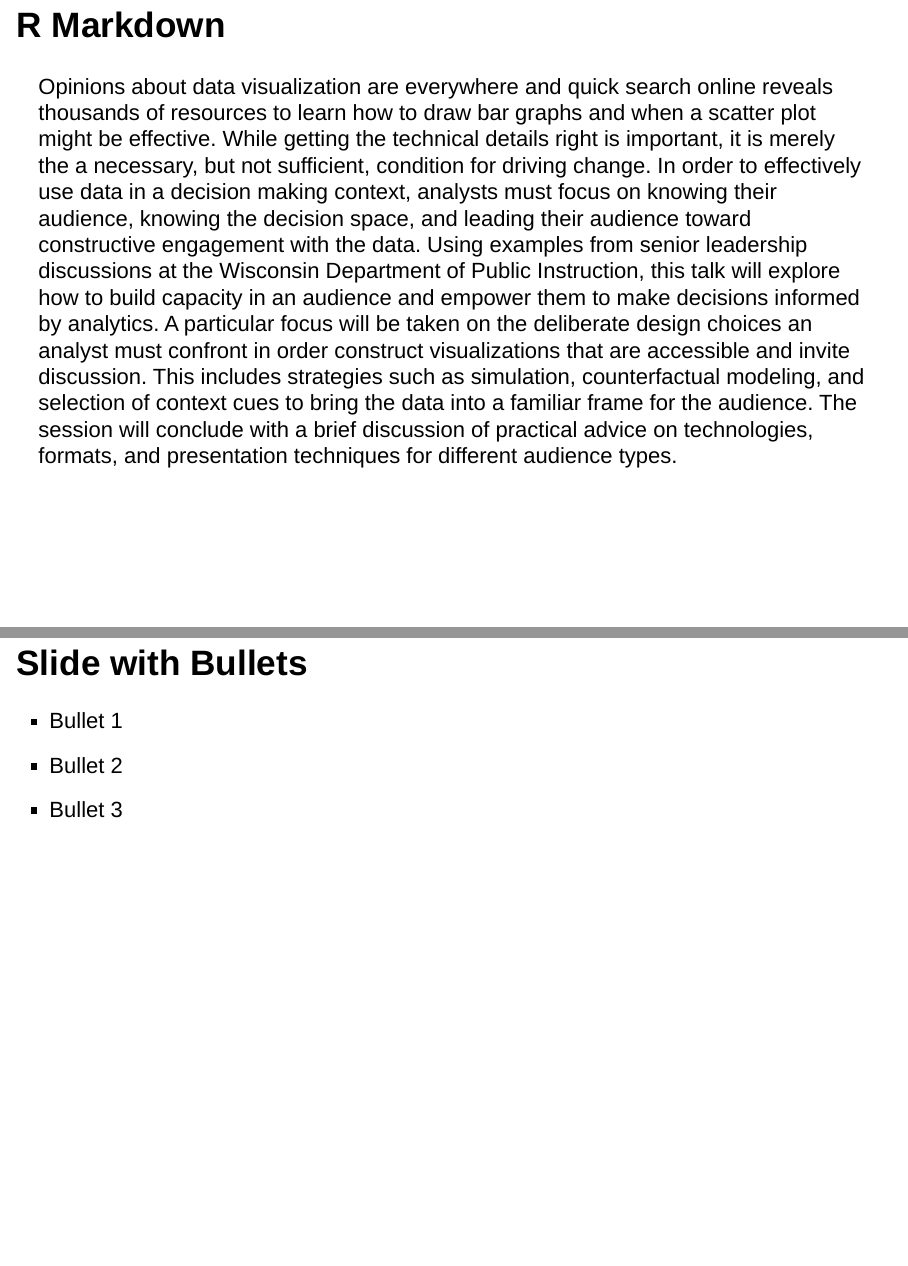
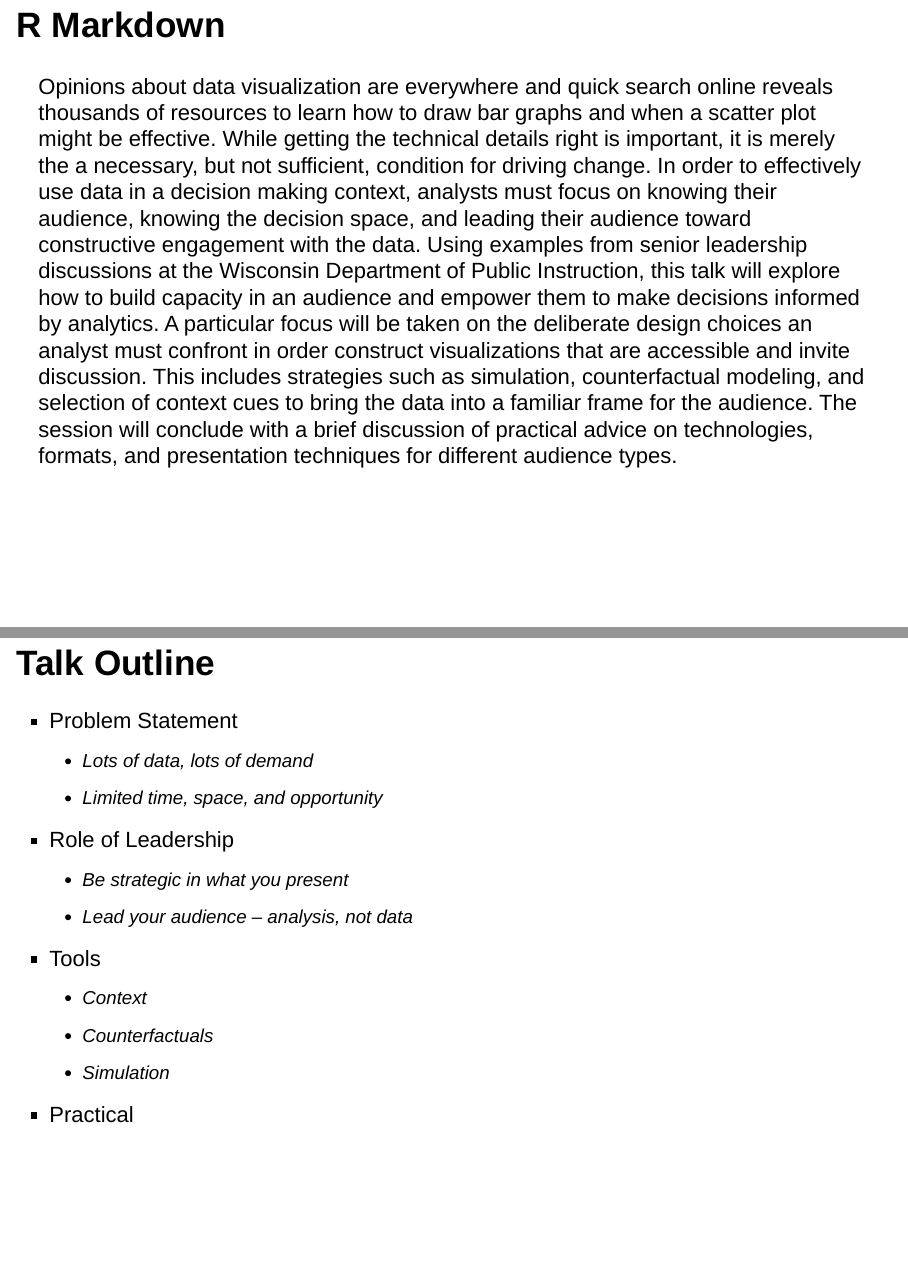
Before and after one commit to jknowles/datavizTalk2014, an R Markdown document (datavizSlides.Rmd): pages 2 and 3 of 6, joined at a grey line. Rendered offline with R 4.5, knitr and Pandoc, with nearby package versions; drawn as Slidy slides in place of the format the file asks for.

Commit message:
add an outline

```diff
--- a/datavizSlides.Rmd
+++ b/datavizSlides.Rmd
@@ -7,11 +7,19 @@ output:
 ## R Markdown
 Opinions about data visualization are everywhere and quick search online reveals thousands of resources to learn how to draw bar graphs and when a scatter plot might be effective. While getting the technical details right is important, it is merely the a necessary, but not sufficient, condition for driving change. In order to effectively use data in a decision making context, analysts must focus on knowing their audience, knowing the decision space, and leading their audience toward constructive engagement with the data. Using examples from senior leadership discussions at the Wisconsin Department of Public Instruction, this talk will explore how to build capacity in an audience and empower them to make decisions informed by analytics. A particular focus will be taken on the deliberate design choices an analyst must confront in order construct visualizations that are accessible and invite discussion. This includes strategies such as simulation, counterfactual modeling, and selection of context cues to bring the data into a familiar frame for the audience. The session will conclude with a brief discussion of practical advice on technologies, formats, and presentation techniques for different audience types.
 
-## Slide with Bullets
+## Talk Outline
 
-- Bullet 1
-- Bullet 2
-- Bullet 3
+- Problem Statement
+  - Lots of data, lots of demand
+  - Limited time, space, and opportunity
+- Role of Leadership
+  - Be strategic in what you present
+  - Lead your audience -- analysis, not data
+- Tools
+  - Context
+  - Counterfactuals
+  - Simulation
+- Practical
 
 ## Slide with R Code and Output
 
```
Also changed, not shown: 1 other file.
